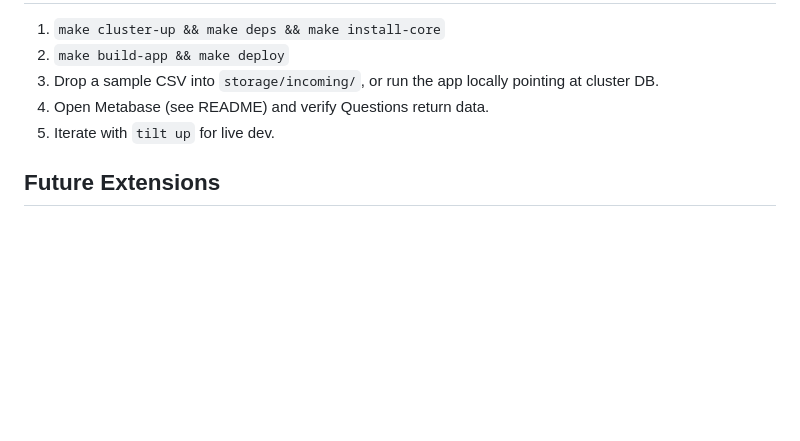
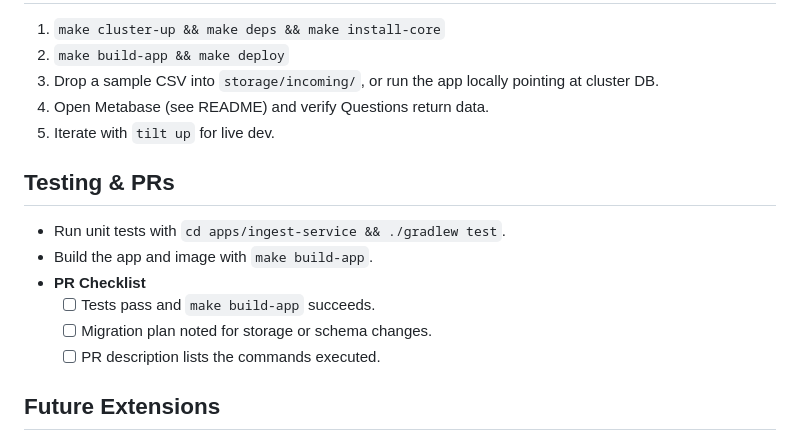
Before and after one commit to kjd404/local, a Markdown page: AGENTS.md, the part around the change. Drawn GitHub-style; blank space fills up the shorter version.

Commit message:
chore: rename and update AGENTS (#26)

```diff
--- a/agents.md
+++ b/AGENTS.md
@@ -80,6 +80,14 @@ This repo uses a lightweight, role-based workflow to keep changes coherent and s
 4. Open Metabase (see README) and verify Questions return data.
 5. Iterate with `tilt up` for live dev.
 
+## Testing & PRs
+- Run unit tests with `cd apps/ingest-service && ./gradlew test`.
+- Build the app and image with `make build-app`.
+- **PR Checklist**
+  - [ ] Tests pass and `make build-app` succeeds.
+  - [ ] Migration plan noted for storage or schema changes.
+  - [ ] PR description lists the commands executed.
+
 ## Future Extensions
 - gRPC endpoints for cross-service messaging using the existing `buf` workspace.
 - Nightly `pg_dump` CronJob to a backup hostPath.
```
